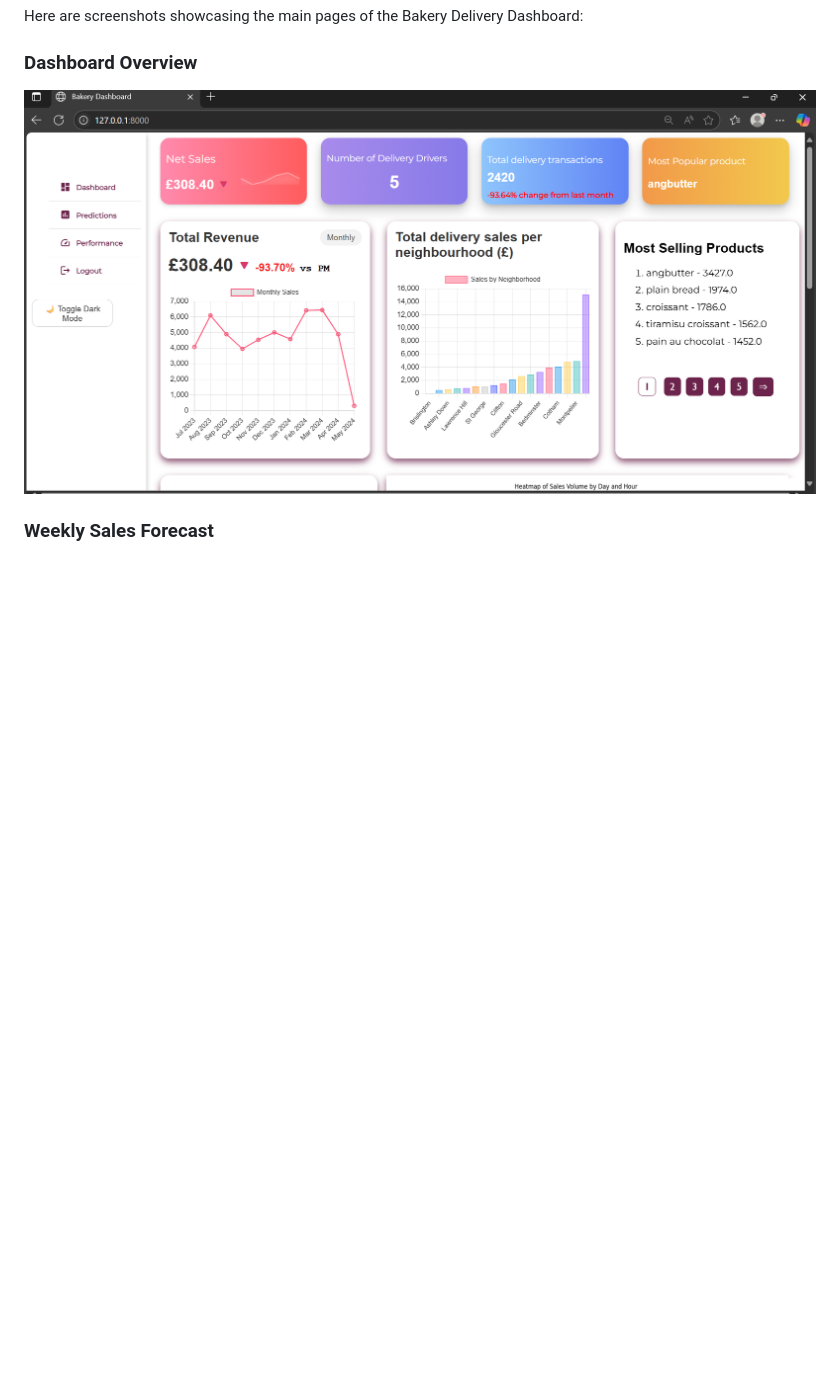
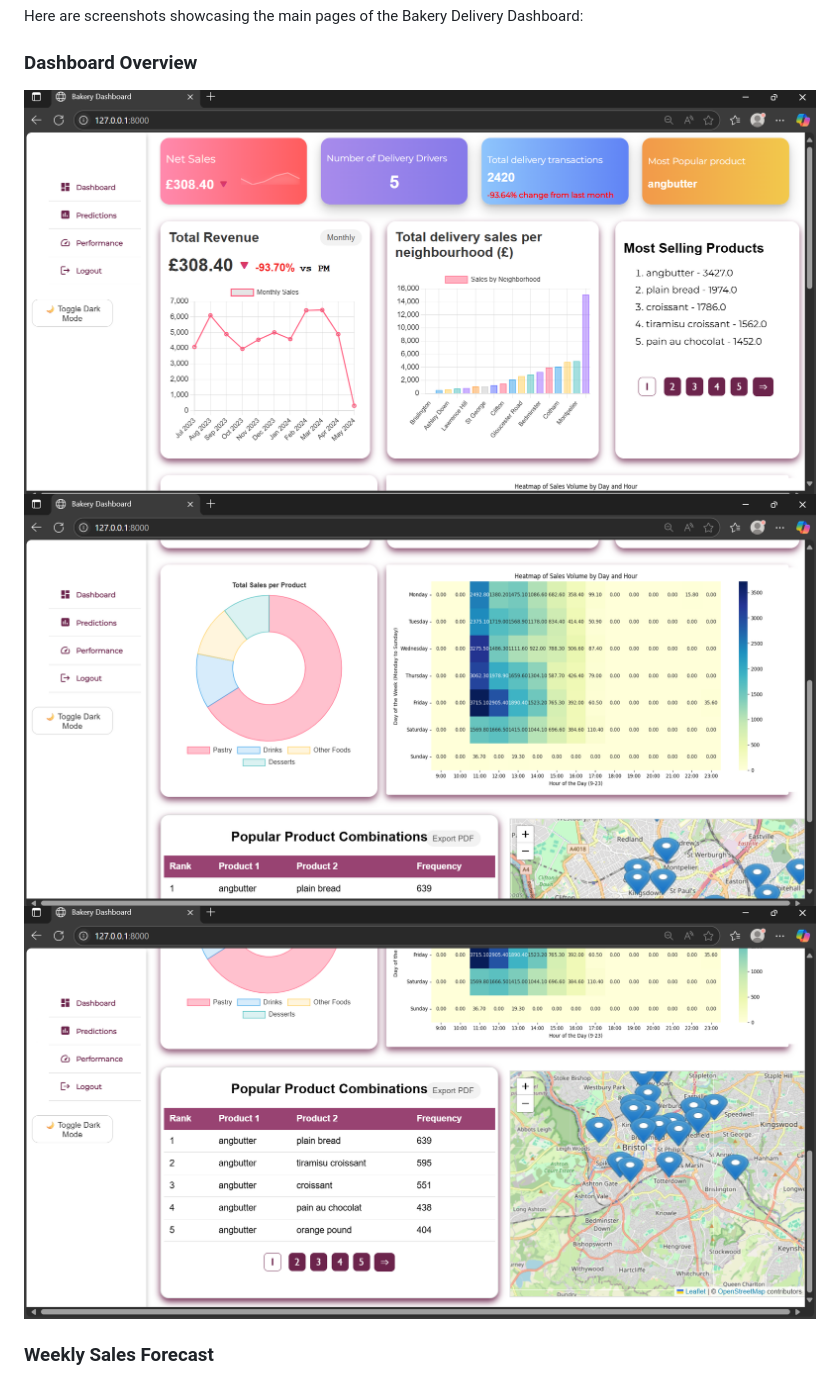
Before and after one commit to ilwad123/bakery-dashboard, a Markdown page: README.md, the part around the change. Drawn GitHub-style; blank space fills up the shorter version.

```diff
--- a/README.md
+++ b/README.md
@@ -14,7 +14,9 @@ Additionally it has dark mode
 Here are screenshots showcasing the main pages of the Bakery Delivery Dashboard:
 
 ### Dashboard Overview
-![Dashboard Overview](/dashboard_part1.png)
+![Dashboard part1 Overview](/dashboard_part1.png)
+![Dashboard part2 Overview](/dashboard_part2.png)
+![Dashboard part3 Overview](/dashboard_part3.png)
 
 ### Weekly Sales Forecast
 ![Weekly Sales Forecast](/predicted.png)
```
